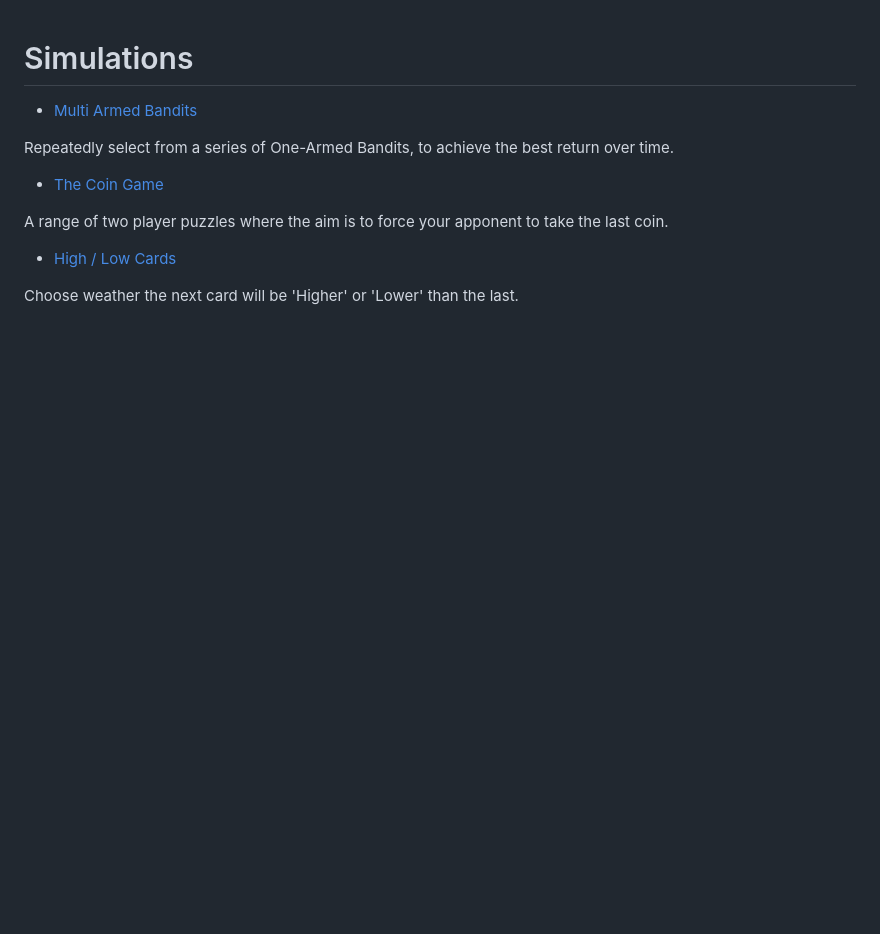
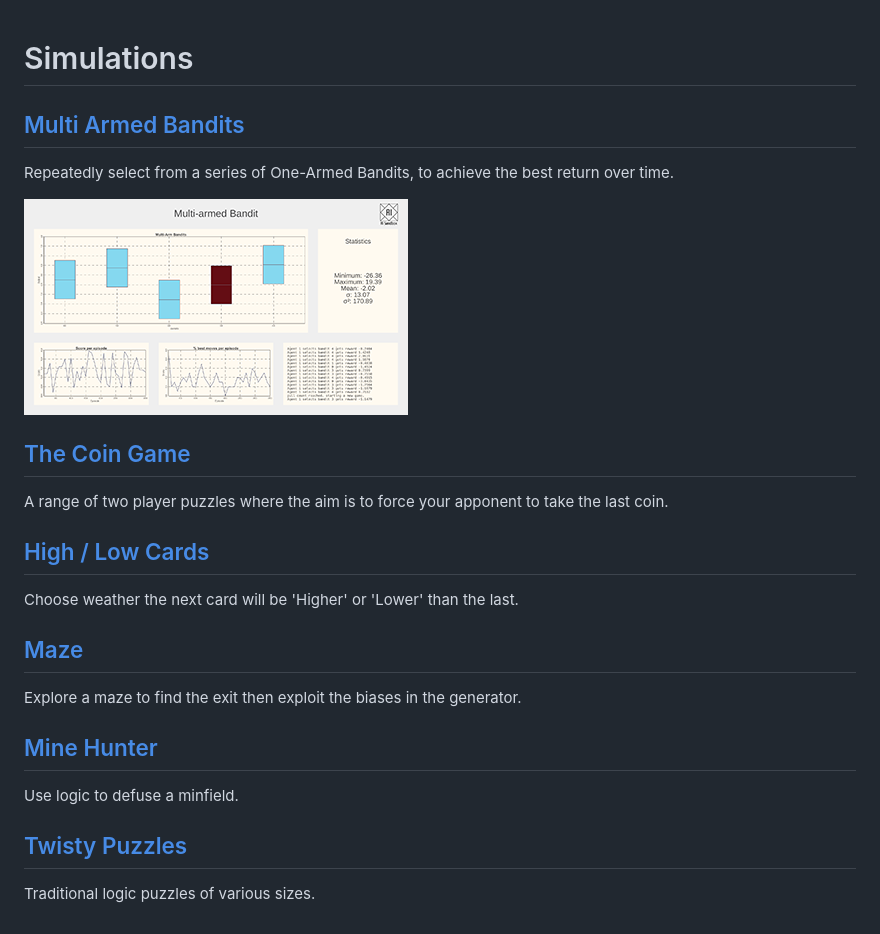
Before and after one commit to graham-evans/AISandbox-Server, a Markdown page: documentation/simulations/index.md, the part around the change. Drawn GitHub-style; pictures changed too: documentation/simulations/Bandit/thumb.png (added); blank space fills up the shorter version.

Commit message:
add bandit thumbnail

```diff
--- a/documentation/simulations/index.md
+++ b/documentation/simulations/index.md
@@ -1,13 +1,27 @@
 # Simulations
 
-- [Multi Armed Bandits](Bandit/index.md)
+## [Multi Armed Bandits](Bandit/index.md)
 
 Repeatedly select from a series of One-Armed Bandits, to achieve the best return over time.
 
-- [The Coin Game](CoinGame/index.md)
+![](Bandit/thumb.png)
+
+## [The Coin Game](CoinGame/index.md)
 
 A range of two player puzzles where the aim is to force your apponent to take the last coin.
 
-- [High / Low Cards](HighLowCards/index.md)
+## [High / Low Cards](HighLowCards/index.md)
 
 Choose weather the next card will be 'Higher' or 'Lower' than the last.
+
+## [Maze](Maze/index.md)
+
+Explore a maze to find the exit then exploit the biases in the generator.
+
+## [Mine Hunter](Mine/index.md)
+
+Use logic to defuse a minfield.
+
+## [Twisty Puzzles](Twisty/index.md)
+
+Traditional logic puzzles of various sizes.
```
